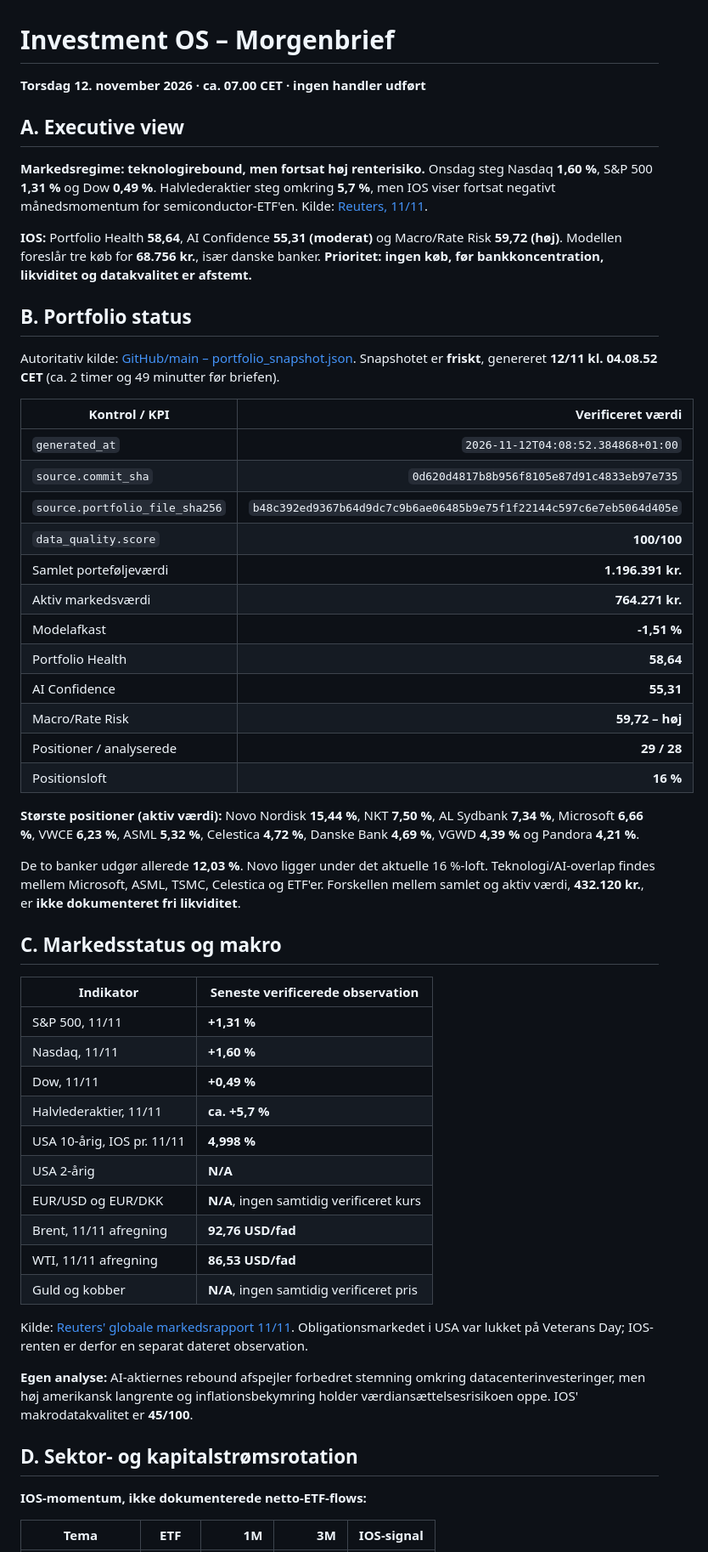
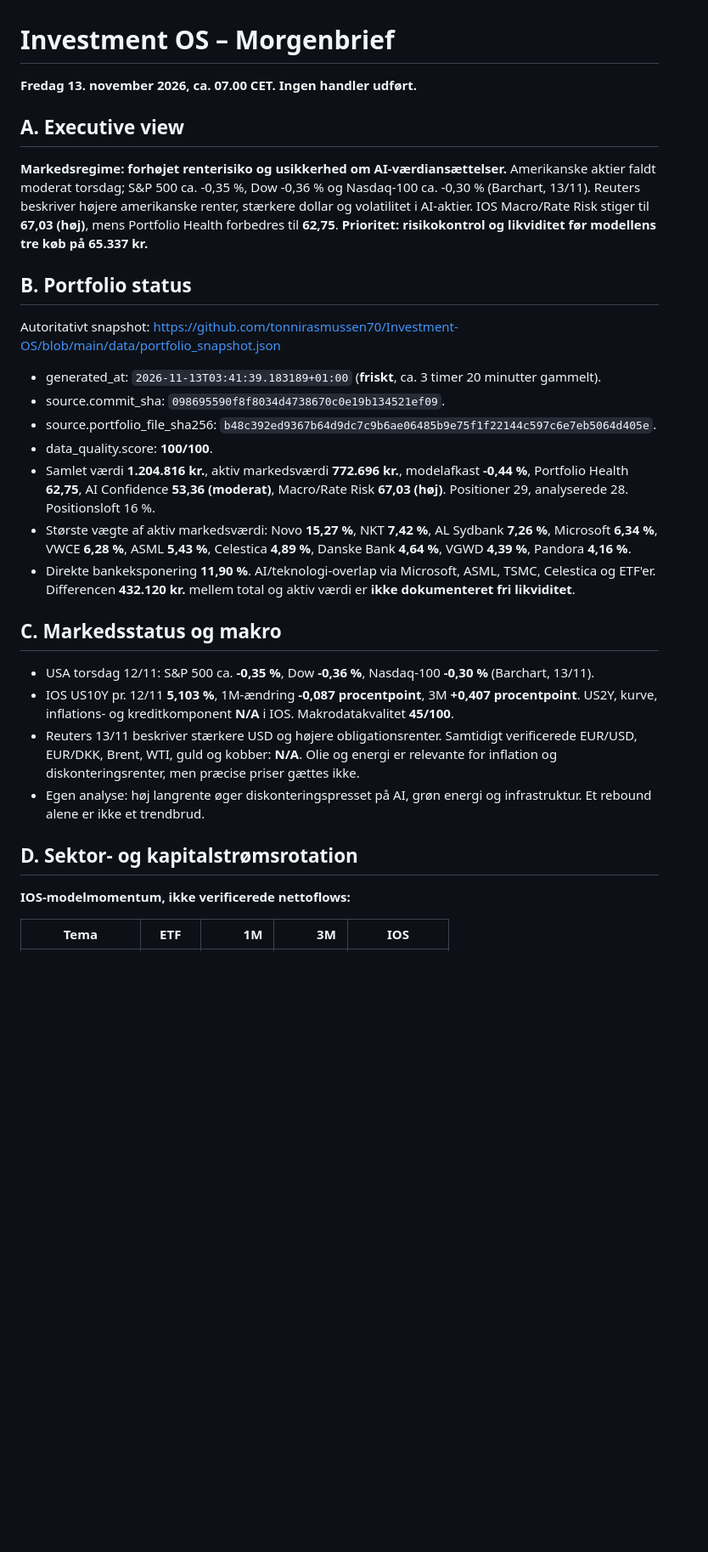
Before and after one commit to tonnirasmussen70/Investment-OS, a Markdown page: data/morning_brief.md, the part around one of its changes. Shown at 85% size. Drawn GitHub-style; blank space fills up the shorter version.

```diff
--- a/data/morning_brief.md
+++ b/data/morning_brief.md
@@ -1,53 +1,27 @@
 # Investment OS – Morgenbrief
-**Torsdag 12. november 2026 · ca. 07.00 CET · ingen handler udført**
+**Fredag 13. november 2026, ca. 07.00 CET. Ingen handler udført.**
 
 ## A. Executive view
-**Markedsregime: teknologirebound, men fortsat høj renterisiko.** Onsdag steg Nasdaq **1,60 %**, S&P 500 **1,31 %** og Dow **0,49 %**. Halvlederaktier steg omkring **5,7 %**, men IOS viser fortsat negativt månedsmomentum for semiconductor-ETF'en. Kilde: [Reuters, 11/11](https://www.reuters.com/business/sp-500-nasdaq-futures-rise-after-coreweave-soothes-ai-spending-fears-2026-11-11/).
-
-**IOS:** Portfolio Health **58,64**, AI Confidence **55,31 (moderat)** og Macro/Rate Risk **59,72 (høj)**. Modellen foreslår tre køb for **68.756 kr.**, især danske banker. **Prioritet: ingen køb, før bankkoncentration, likviditet og datakvalitet er afstemt.**
+**Markedsregime: forhøjet renterisiko og usikkerhed om AI-værdiansættelser.** Amerikanske aktier faldt moderat torsdag; S&P 500 ca. -0,35 %, Dow -0,36 % og Nasdaq-100 ca. -0,30 % (Barchart, 13/11). Reuters beskriver højere amerikanske renter, stærkere dollar og volatilitet i AI-aktier. IOS Macro/Rate Risk stiger til **67,03 (høj)**, mens Portfolio Health forbedres til **62,75**. **Prioritet: risikokontrol og likviditet før modellens tre køb på 65.337 kr.**
 
 ## B. Portfolio status
-Autoritativ kilde: [GitHub/main – portfolio_snapshot.json](https://github.com/tonnirasmussen70/Investment-OS/blob/main/data/portfolio_snapshot.json). Snapshotet er **friskt**, genereret **12/11 kl. 04.08.52 CET** (ca. 2 timer og 49 minutter før briefen).
-
-| Kontrol / KPI | Verificeret værdi |
-|---|---:|
-| `generated_at` | `2026-11-12T04:08:52.384868+01:00` |
-| `source.commit_sha` | `0d620d4817b8b956f8105e87d91c4833eb97e735` |
-| `source.portfolio_file_sha256` | `b48c392ed9367b64d9dc7c9b6ae06485b9e75f1f22144c597c6e7eb5064d405e` |
-| `data_quality.score` | **100/100** |
-| Samlet porteføljeværdi | **1.196.391 kr.** |
-| Aktiv markedsværdi | **764.271 kr.** |
-| Modelafkast | **-1,51 %** |
-| Portfolio Health | **58,64** |
-| AI Confidence | **55,31** |
-| Macro/Rate Risk | **59,72 – høj** |
-| Positioner / analyserede | **29 / 28** |
-| Positionsloft | **16 %** |
-
-**Største positioner (aktiv værdi):** Novo Nordisk **15,44 %**, NKT **7,50 %**, AL Sydbank **7,34 %**, Microsoft **6,66 %**, VWCE **6,23 %**, ASML **5,32 %**, Celestica **4,72 %**, Danske Bank **4,69 %**, VGWD **4,39 %** og Pandora **4,21 %**.
-
-De to banker udgør allerede **12,03 %**. Novo ligger under det aktuelle 16 %-loft. Teknologi/AI-overlap findes mellem Microsoft, ASML, TSMC, Celestica og ETF'er. Forskellen mellem samlet og aktiv værdi, **432.120 kr.**, er **ikke dokumenteret fri likviditet**.
+Autoritativt snapshot: https://github.com/tonnirasmussen70/Investment-OS/blob/main/data/portfolio_snapshot.json
+- generated_at: `2026-11-13T03:41:39.183189+01:00` (**friskt**, ca. 3 timer 20 minutter gammelt).
+- source.commit_sha: `098695590f8f8034d4738670c0e19b134521ef09`.
+- source.portfolio_file_sha256: `b48c392ed9367b64d9dc7c9b6ae06485b9e75f1f22144c597c6e7eb5064d405e`.
+- data_quality.score: **100/100**.
+- Samlet værdi **1.204.816 kr.**, aktiv markedsværdi **772.696 kr.**, modelafkast **-0,44 %**, Portfolio Health **62,75**, AI Confidence **53,36 (moderat)**, Macro/Rate Risk **67,03 (høj)**. Positioner 29, analyserede 28. Positionsloft 16 %.
+- Største vægte af aktiv markedsværdi: Novo **15,27 %**, NKT **7,42 %**, AL Sydbank **7,26 %**, Microsoft **6,34 %**, VWCE **6,28 %**, ASML **5,43 %**, Celestica **4,89 %**, Danske Bank **4,64 %**, VGWD **4,39 %**, Pandora **4,16 %**.
+- Direkte bankeksponering **11,90 %**. AI/teknologi-overlap via Microsoft, ASML, TSMC, Celestica og ETF'er. Differencen **432.120 kr.** mellem total og aktiv værdi er **ikke dokumenteret fri likviditet**.
 
 ## C. Markedsstatus og makro
-| Indikator | Seneste verificerede observation |
-|---|---|
-| S&P 500, 11/11 | **+1,31 %** |
-| Nasdaq, 11/11 | **+1,60 %** |
-| Dow, 11/11 | **+0,49 %** |
-| Halvlederaktier, 11/11 | **ca. +5,7 %** |
-| USA 10-årig, IOS pr. 11/11 | **4,998 %** |
-| USA 2-årig | **N/A** |
-| EUR/USD og EUR/DKK | **N/A**, ingen samtidig verificeret kurs |
-| Brent, 11/11 afregning | **92,76 USD/fad** |
-| WTI, 11/11 afregning | **86,53 USD/fad** |
-| Guld og kobber | **N/A**, ingen samtidig verificeret pris |
-
-Kilde: [Reuters' globale markedsrapport 11/11](https://www.reuters.com/business/media-telecom/global-markets-global-markets-2026-11-11/). Obligationsmarkedet i USA var lukket på Veterans Day; IOS-renten er derfor en separat dateret observation.
-
-**Egen analyse:** AI-aktiernes rebound afspejler forbedret stemning omkring datacenterinvesteringer, men høj amerikansk langrente og inflationsbekymring holder værdiansættelsesrisikoen oppe. IOS' makrodatakvalitet er **45/100**.
+- USA torsdag 12/11: S&P 500 ca. **-0,35 %**, Dow **-0,36 %**, Nasdaq-100 **-0,30 %** (Barchart, 13/11).
+- IOS US10Y pr. 12/11 **5,103 %**, 1M-ændring **-0,087 procentpoint**, 3M **+0,407 procentpoint**. US2Y, kurve, inflations- og kreditkomponent **N/A** i IOS. Makrodatakvalitet **45/100**.
+- Reuters 13/11 beskriver stærkere USD og højere obligationsrenter. Samtidigt verificerede EUR/USD, EUR/DKK, Brent, WTI, guld og kobber: **N/A**. Olie og energi er relevante for inflation og diskonteringsrenter, men præcise priser gættes ikke.
+- Egen analyse: høj langrente øger diskonteringspresset på AI, grøn energi og infrastruktur. Et rebound alene er ikke et trendbrud.
 
 ## D. Sektor- og kapitalstrømsrotation
-**IOS-momentum, ikke dokumenterede netto-ETF-flows:**
+**IOS-modelmomentum, ikke verificerede nettoflows:**
 
-| Tema | ETF | 1M | 3M | IOS-signal |
+| Tema | ETF | 1M | 3M | IOS |
 |---|---|---:|---:|---|
```
Also changed, not shown: other parts of data/morning_brief.md (+52 -55 lines).
